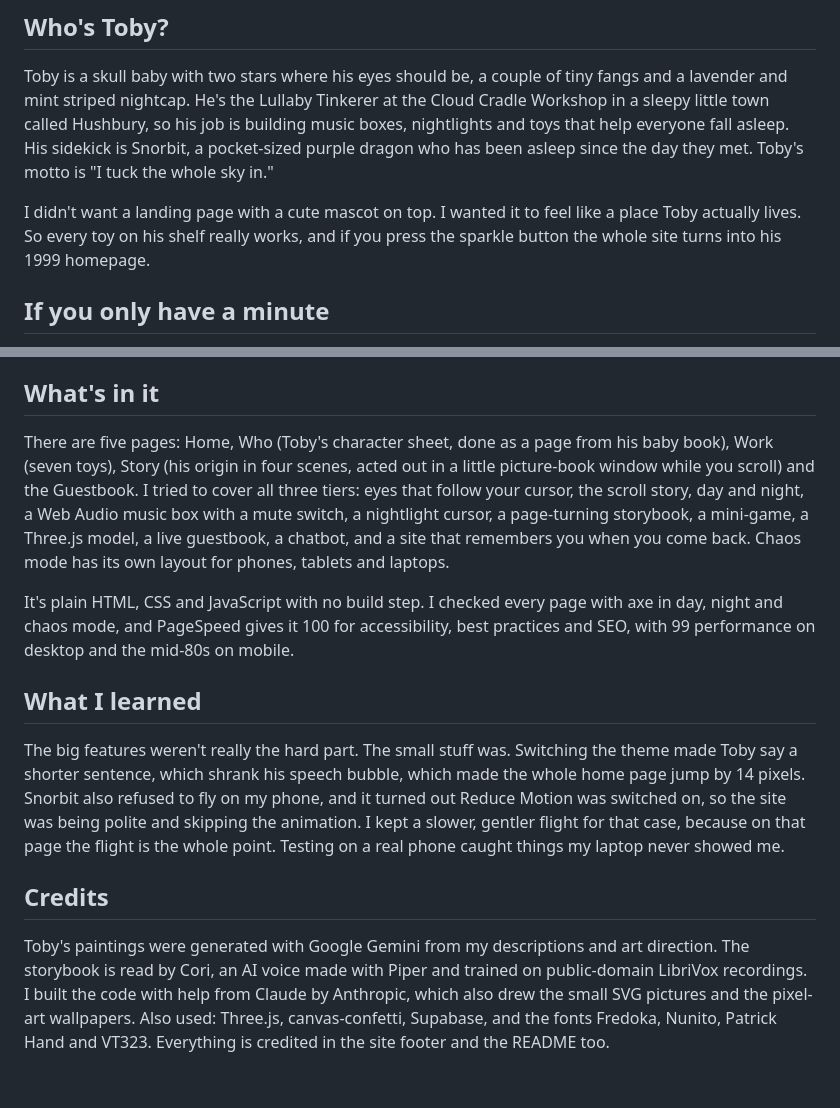
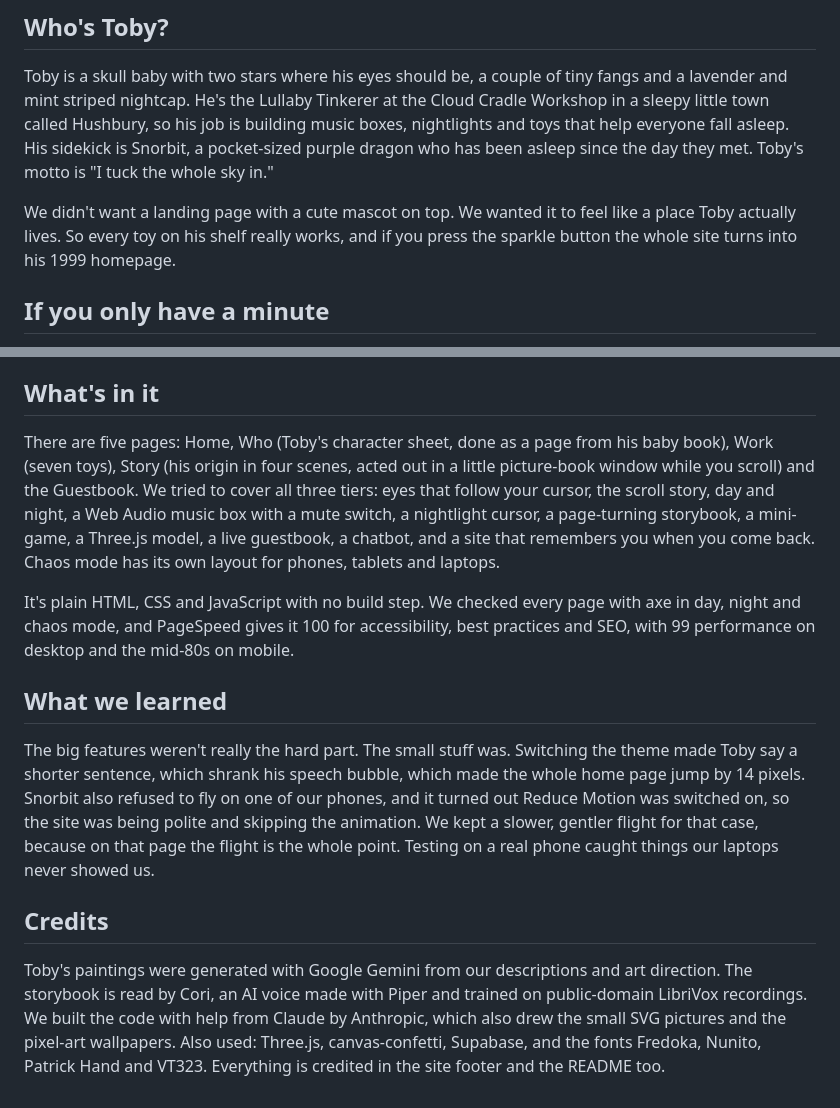
Before and after one commit to HarshitCV808/toby-portfolio, a Markdown page: SUBMISSION.md, 2 parts joined by grey strips. GitHub-like rendering.

Commit message:
SUBMISSION.md: written as the team (we)
Co-Authored-By: Claude Opus 5.5 <noreply@anthropic.com>

```diff
--- a/SUBMISSION.md
+++ b/SUBMISSION.md
@@ -9,7 +9,7 @@
 
 Toby is a skull baby with two stars where his eyes should be, a couple of tiny fangs and a lavender and mint striped nightcap. He's the Lullaby Tinkerer at the Cloud Cradle Workshop in a sleepy little town called Hushbury, so his job is building music boxes, nightlights and toys that help everyone fall asleep. His sidekick is Snorbit, a pocket-sized purple dragon who has been asleep since the day they met. Toby's motto is "I tuck the whole sky in."
 
-I didn't want a landing page with a cute mascot on top. I wanted it to feel like a place Toby actually lives. So every toy on his shelf really works, and if you press the sparkle button the whole site turns into his 1999 homepage.
+We didn't want a landing page with a cute mascot on top. We wanted it to feel like a place Toby actually lives. So every toy on his shelf really works, and if you press the sparkle button the whole site turns into his 1999 homepage.
 
 ## If you only have a minute
 
@@ -22,14 +22,14 @@ I didn't want a landing page with a cute mascot on top. I wanted it to feel like
 
 ## What's in it
 
-There are five pages: Home, Who (Toby's character sheet, done as a page from his baby book), Work (seven toys), Story (his origin in four scenes, acted out in a little picture-book window while you scroll) and the Guestbook. I tried to cover all three tiers: eyes that follow your cursor, the scroll story, day and night, a Web Audio music box with a mute switch, a nightlight cursor, a page-turning storybook, a mini-game, a Three.js model, a live guestbook, a chatbot, and a site that remembers you when you come back. Chaos mode has its own layout for phones, tablets and laptops.
+There are five pages: Home, Who (Toby's character sheet, done as a page from his baby book), Work (seven toys), Story (his origin in four scenes, acted out in a little picture-book window while you scroll) and the Guestbook. We tried to cover all three tiers: eyes that follow your cursor, the scroll story, day and night, a Web Audio music box with a mute switch, a nightlight cursor, a page-turning storybook, a mini-game, a Three.js model, a live guestbook, a chatbot, and a site that remembers you when you come back. Chaos mode has its own layout for phones, tablets and laptops.
 
-It's plain HTML, CSS and JavaScript with no build step. I checked every page with axe in day, night and chaos mode, and PageSpeed gives it 100 for accessibility, best practices and SEO, with 99 performance on desktop and the mid-80s on mobile.
+It's plain HTML, CSS and JavaScript with no build step. We checked every page with axe in day, night and chaos mode, and PageSpeed gives it 100 for accessibility, best practices and SEO, with 99 performance on desktop and the mid-80s on mobile.
 
-## What I learned
+## What we learned
 
-The big features weren't really the hard part. The small stuff was. Switching the theme made Toby say a shorter sentence, which shrank his speech bubble, which made the whole home page jump by 14 pixels. Snorbit also refused to fly on my phone, and it turned out Reduce Motion was switched on, so the site was being polite and skipping the animation. I kept a slower, gentler flight for that case, because on that page the flight is the whole point. Testing on a real phone caught things my laptop never showed me.
+The big features weren't really the hard part. The small stuff was. Switching the theme made Toby say a shorter sentence, which shrank his speech bubble, which made the whole home page jump by 14 pixels. Snorbit also refused to fly on one of our phones, and it turned out Reduce Motion was switched on, so the site was being polite and skipping the animation. We kept a slower, gentler flight for that case, because on that page the flight is the whole point. Testing on a real phone caught things our laptops never showed us.
 
 ## Credits
 
-Toby's paintings were generated with Google Gemini from my descriptions and art direction. The storybook is read by Cori, an AI voice made with Piper and trained on public-domain LibriVox recordings. I built the code with help from Claude by Anthropic, which also drew the small SVG pictures and the pixel-art wallpapers. Also used: Three.js, canvas-confetti, Supabase, and the fonts Fredoka, Nunito, Patrick Hand and VT323. Everything is credited in the site footer and the README too.
+Toby's paintings were generated with Google Gemini from our descriptions and art direction. The storybook is read by Cori, an AI voice made with Piper and trained on public-domain LibriVox recordings. We built the code with help from Claude by Anthropic, which also drew the small SVG pictures and the pixel-art wallpapers. Also used: Three.js, canvas-confetti, Supabase, and the fonts Fredoka, Nunito, Patrick Hand and VT323. Everything is credited in the site footer and the README too.
```
